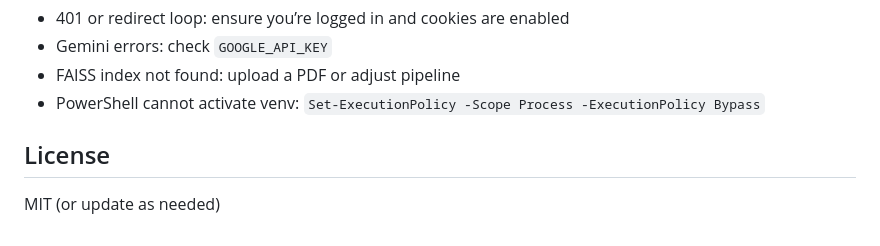
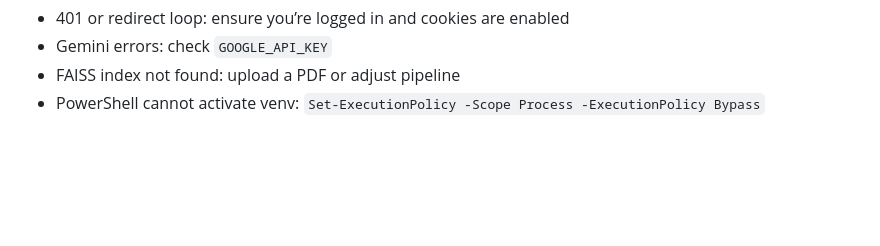
Before and after one commit to Abhay27113234214/EvolveAI_AgenticSprint_Spectre, a Markdown page: README.md, the part around the change. Drawn GitHub-style; blank space fills up the shorter version.

```diff
--- a/README.md
+++ b/README.md
@@ -109,7 +109,3 @@ Troubleshooting
 - Gemini errors: check `GOOGLE_API_KEY`
 - FAISS index not found: upload a PDF or adjust pipeline
 - PowerShell cannot activate venv: `Set-ExecutionPolicy -Scope Process -ExecutionPolicy Bypass`
-
-License
--------
-MIT (or update as needed)
```
